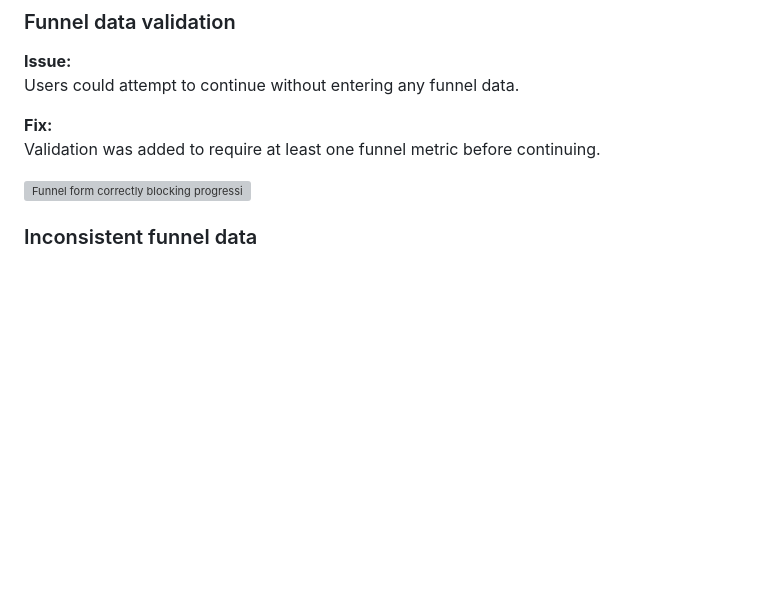
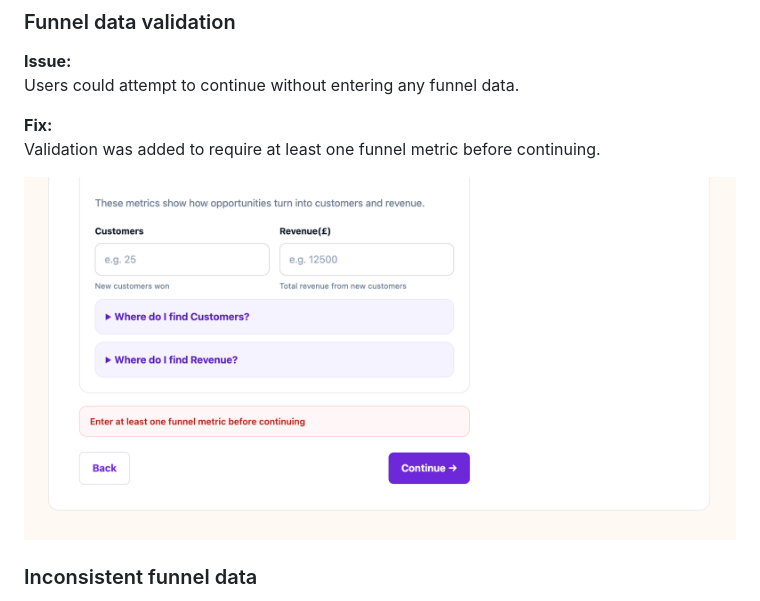
Before and after one commit to khiranisa16-commits/growthscope, a Markdown page: documentation/testing.md, the part around one of its changes. Drawn GitHub-style; blank space fills up the shorter version; grey boxes are pictures that could not be loaded.

Commit message:
Fix naming errors

```diff
--- a/documentation/testing.md
+++ b/documentation/testing.md
@@ -272,7 +272,7 @@ Users could attempt to continue without entering any funnel data.
 **Fix:**
 Validation was added to require at least one funnel metric before continuing.
 
-![Funnel form correctly blocking progression when no data was entered](screenshots/functional/funnel-validation-error.png)
+![Funnel form correctly blocking progression when no data was entered](screenshots/functional/funnel-empty-validation.png)
 
 ### Inconsistent funnel data
 
```
Also changed, not shown: other parts of documentation/testing.md (+1 -1 lines).
